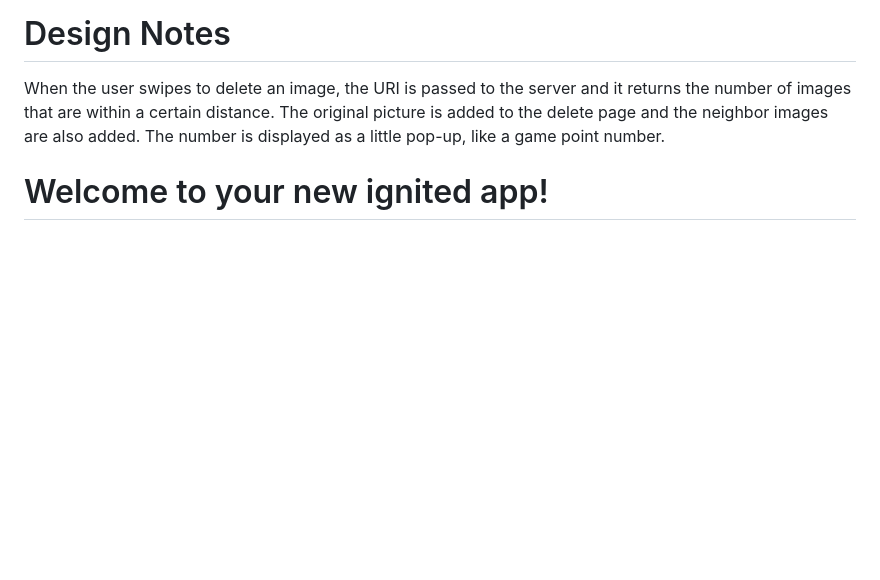
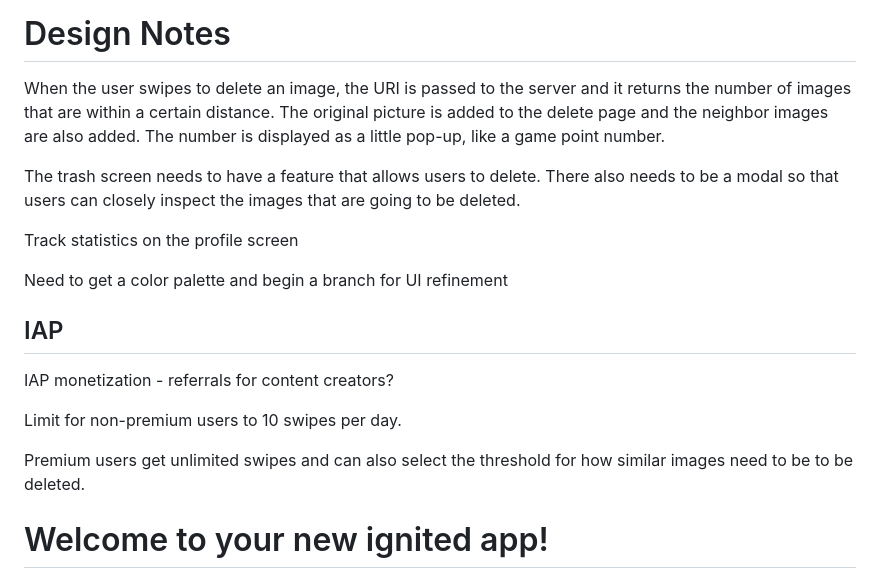
Before and after one commit to marcoperic/PhotoUtilityApp, a Markdown page: README.md, the part around the change. GitHub-like rendering; blank space fills up the shorter version.

Commit message:
design notes update

```diff
--- a/README.md
+++ b/README.md
@@ -1,6 +1,20 @@
 # Design Notes
 
 When the user swipes to delete an image, the URI is passed to the server and it returns the number of images that are within a certain distance. The original picture is added to the delete page and the neighbor images are also added. The number is displayed as a little pop-up, like a game point number.
+
+The trash screen needs to have a feature that allows users to delete. There also needs to be a modal so that users can closely inspect the images that are going to be deleted.
+
+Track statistics on the profile screen
+
+Need to get a color palette and begin a branch for UI refinement
+
+## IAP
+
+IAP monetization - referrals for content creators?
+
+Limit for non-premium users to 10 swipes per day.
+
+Premium users get unlimited swipes and can also select the threshold for how similar images need to be to be deleted.
 
 # Welcome to your new ignited app!
 
```
